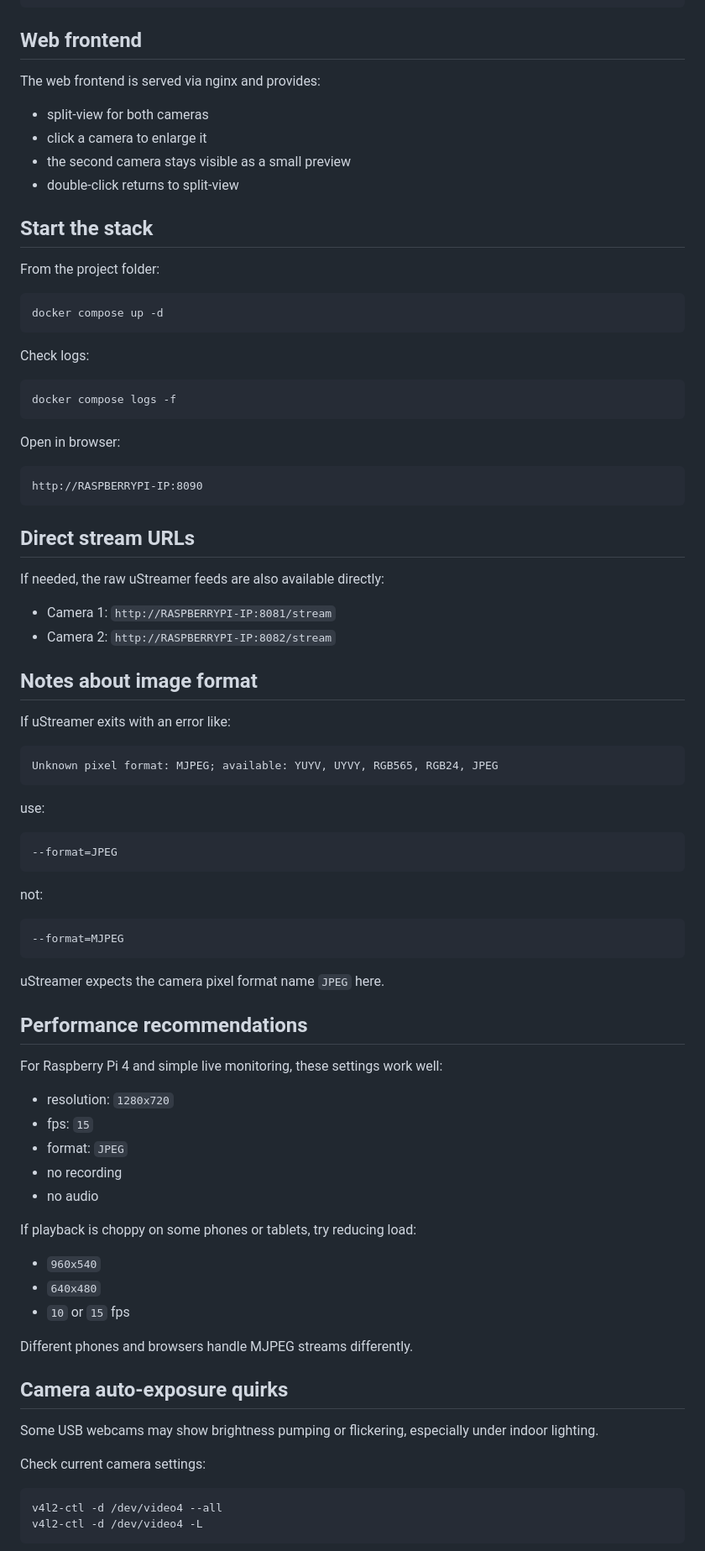
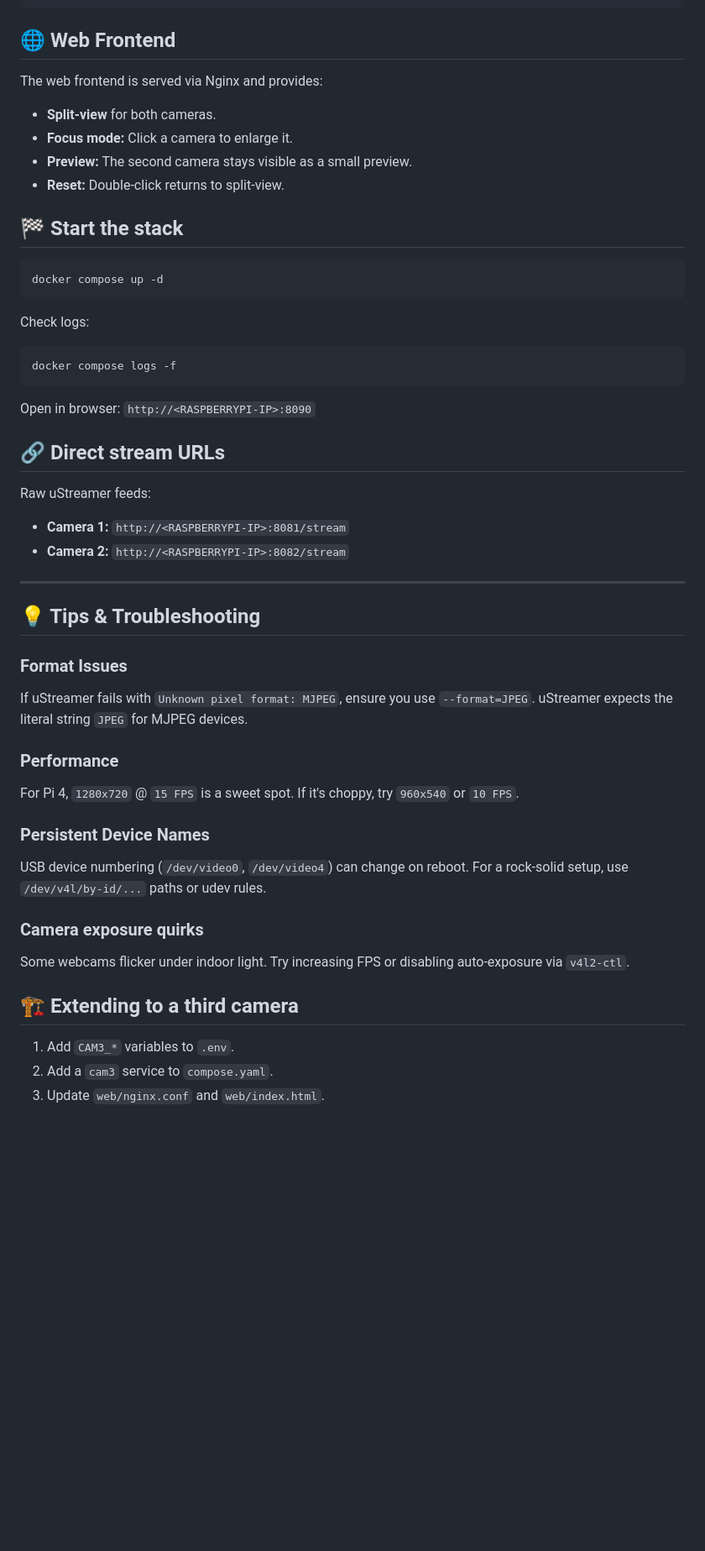
Before and after one commit to rentasad/schweini-cams, a Markdown page: readme.md, the part around one of its changes. Shown at 84% size. GitHub-like rendering; blank space fills up the shorter version.

````diff
--- a/readme.md
+++ b/readme.md
@@ -164,18 +161,16 @@ services:
       - ./web/nginx.conf:/etc/nginx/conf.d/default.conf:ro
 ```
 
-## Web frontend
+## 🌐 Web Frontend
 
-The web frontend is served via nginx and provides:
+The web frontend is served via Nginx and provides:
 
-* split-view for both cameras
-* click a camera to enlarge it
-* the second camera stays visible as a small preview
-* double-click returns to split-view
+* **Split-view** for both cameras.
+* **Focus mode:** Click a camera to enlarge it.
+* **Preview:** The second camera stays visible as a small preview.
+* **Reset:** Double-click returns to split-view.
 
-## Start the stack
-
-From the project folder:
+## 🏁 Start the stack
 
 ```bash
 docker compose up -d
@@ -187,67 +182,34 @@ Check logs:
 docker compose logs -f
 ```
 
-Open in browser:
+Open in browser: `http://<RASPBERRYPI-IP>:8090`
 
-```text
-http://RASPBERRYPI-IP:8090
-```
+## 🔗 Direct stream URLs
 
-## Direct stream URLs
+Raw uStreamer feeds:
 
-If needed, the raw uStreamer feeds are also available directly:
+* **Camera 1:** `http://<RASPBERRYPI-IP>:8081/stream`
+* **Camera 2:** `http://<RASPBERRYPI-IP>:8082/stream`
 
-* Camera 1: `http://RASPBERRYPI-IP:8081/stream`
-* Camera 2: `http://RASPBERRYPI-IP:8082/stream`
+---
 
-## Notes about image format
+## 💡 Tips & Troubleshooting
 
-If uStreamer exits with an error like:
+### Format Issues
+If uStreamer fails with `Unknown pixel format: MJPEG`, ensure you use `--format=JPEG`. uStreamer expects the literal string `JPEG` for MJPEG devices.
 
-```text
-Unknown pixel format: MJPEG; available: YUYV, UYVY, RGB565, RGB24, JPEG
-```
+### Performance
+For Pi 4, `1280x720` @ `15 FPS` is a sweet spot. If it's choppy, try `960x540` or `10 FPS`.
 
-use:
+### Persistent Device Names
+USB device numbering (`/dev/video0`, `/dev/video4`) can change on reboot. For a rock-solid setup, use `/dev/v4l/by-id/...` paths or udev rules.
 
-```text
---format=JPEG
-```
+### Camera exposure quirks
+Some webcams flicker under indoor light. Try increasing FPS or disabling auto-exposure via `v4l2-ctl`.
 
-not:
+## 🏗 Extending to a third camera
 
-```text
---format=MJPEG
-```
+1. Add `CAM3_*` variables to `.env`.
+2. Add a `cam3` service to `compose.yaml`.
+3. Update `web/nginx.conf` and `web/index.html`.
 
-uStreamer expects the camera pixel format name `JPEG` here.
-
-## Performance recommendations
-
-For Raspberry Pi 4 and simple live monitoring, these settings work well:
-
-* resolution: `1280x720`
-* fps: `15`
-* format: `JPEG`
-* no recording
-* no audio
-
-If playback is choppy on some phones or tablets, try reducing load:
-
-* `960x540`
-* `640x480`
-* `10` or `15` fps
-
-Different phones and browsers handle MJPEG streams differently.
-
-## Camera auto-exposure quirks
-
-Some USB webcams may show brightness pumping or flickering, especially under indoor lighting.
-
-Check current camera settings:
-
-```bash
-v4l2-ctl -d /dev/video4 --all
-v4l2-ctl -d /dev/video4 -L
-```
-
````
Also changed, not shown: other parts of readme.md (+38 -127 lines).
